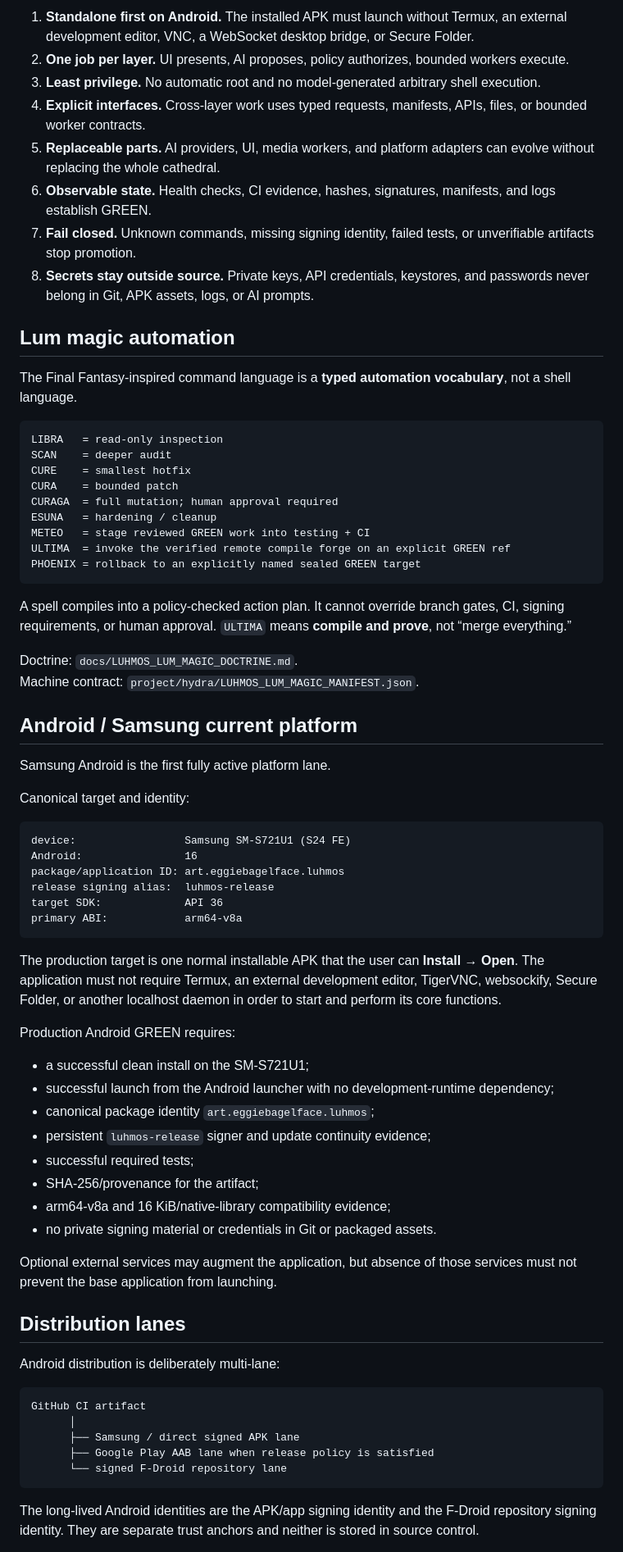
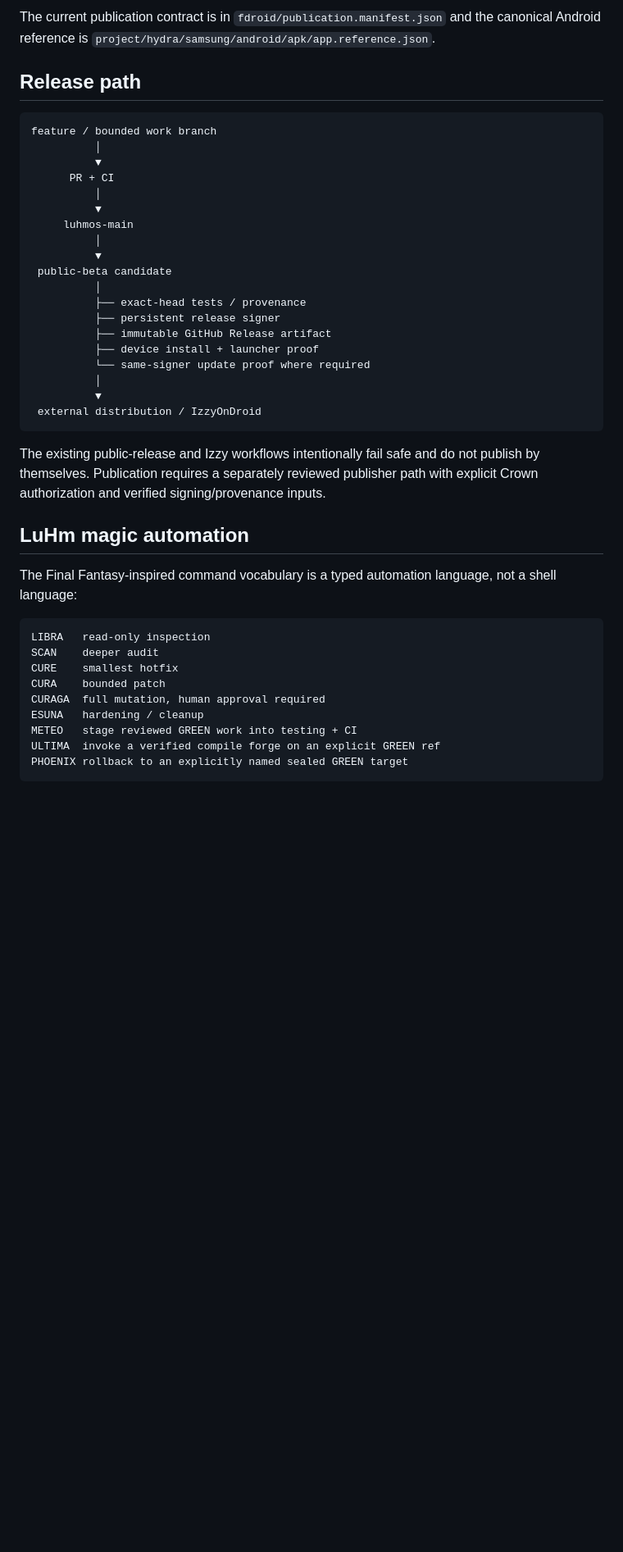
Before and after one commit to eggie-admin/hydra-shell-android, a Markdown page: README.md, the part around one of its changes. Shown at 82% size. Rendered like a GitHub page; blank space fills up the shorter version.

Commit message:
docs: present LuHm OS public beta candidate

````diff
--- a/README.md
+++ b/README.md
@@ -105,75 +123,45 @@ Core laws:
 
-1. **Standalone first on Android.** The installed APK must launch without Termux, an external development editor, VNC, a WebSocket desktop bridge, or Secure Folder.
-2. **One job per layer.** UI presents, AI proposes, policy authorizes, bounded workers execute.
-3. **Least privilege.** No automatic root and no model-generated arbitrary shell execution.
-4. **Explicit interfaces.** Cross-layer work uses typed requests, manifests, APIs, files, or bounded worker contracts.
-5. **Replaceable parts.** AI providers, UI, media workers, and platform adapters can evolve without replacing the whole cathedral.
-6. **Observable state.** Health checks, CI evidence, hashes, signatures, manifests, and logs establish GREEN.
-7. **Fail closed.** Unknown commands, missing signing identity, failed tests, or unverifiable artifacts stop promotion.
-8. **Secrets stay outside source.** Private keys, API credentials, keystores, and passwords never belong in Git, APK assets, logs, or AI prompts.
+The current publication contract is in `fdroid/publication.manifest.json` and the canonical Android reference is `project/hydra/samsung/android/apk/app.reference.json`.
 
-## Lum magic automation
-
-The Final Fantasy-inspired command language is a **typed automation vocabulary**, not a shell language.
+## Release path
 
 ```text
-LIBRA   = read-only inspection
-SCAN    = deeper audit
-CURE    = smallest hotfix
-CURA    = bounded patch
-CURAGA  = full mutation; human approval required
-ESUNA   = hardening / cleanup
-METEO   = stage reviewed GREEN work into testing + CI
-ULTIMA  = invoke the verified remote compile forge on an explicit GREEN ref
-PHOENIX = rollback to an explicitly named sealed GREEN target
+feature / bounded work branch
+          │
+          ▼
+      PR + CI
+          │
+          ▼
+     luhmos-main
+          │
+          ▼
+ public-beta candidate
+          │
+          ├── exact-head tests / provenance
+          ├── persistent release signer
+          ├── immutable GitHub Release artifact
+          ├── device install + launcher proof
+          └── same-signer update proof where required
+          │
+          ▼
+ external distribution / IzzyOnDroid
 ```
 
-A spell compiles into a policy-checked action plan. It cannot override branch gates, CI, signing requirements, or human approval. `ULTIMA` means **compile and prove**, not “merge everything.”
+The existing public-release and Izzy workflows intentionally fail safe and do not publish by themselves. Publication requires a separately reviewed publisher path with explicit Crown authorization and verified signing/provenance inputs.
 
-Doctrine: `docs/LUHMOS_LUM_MAGIC_DOCTRINE.md`.
-Machine contract: `project/hydra/LUHMOS_LUM_MAGIC_MANIFEST.json`.
+## LuHm magic automation
 
-## Android / Samsung current platform
-
-Samsung Android is the first fully active platform lane.
-
-Canonical target and identity:
+The Final Fantasy-inspired command vocabulary is a typed automation language, not a shell language:
 
 ```text
-device:                 Samsung SM-S721U1 (S24 FE)
-Android:                16
-package/application ID: art.eggiebagelface.luhmos
-release signing alias:  luhmos-release
-target SDK:             API 36
-primary ABI:            arm64-v8a
+LIBRA   read-only inspection
+SCAN    deeper audit
+CURE    smallest hotfix
+CURA    bounded patch
+CURAGA  full mutation, human approval required
+ESUNA   hardening / cleanup
+METEO   stage reviewed GREEN work into testing + CI
+ULTIMA  invoke a verified compile forge on an explicit GREEN ref
+PHOENIX rollback to an explicitly named sealed GREEN target
 ```
 
-The production target is one normal installable APK that the user can **Install → Open**. The application must not require Termux, an external development editor, TigerVNC, websockify, Secure Folder, or another localhost daemon in order to start and perform its core functions.
-
-Production Android GREEN requires:
-
-- a successful clean install on the SM-S721U1;
-- successful launch from the Android launcher with no development-runtime dependency;
-- canonical package identity `art.eggiebagelface.luhmos`;
-- persistent `luhmos-release` signer and update continuity evidence;
-- successful required tests;
-- SHA-256/provenance for the artifact;
-- arm64-v8a and 16 KiB/native-library compatibility evidence;
-- no private signing material or credentials in Git or packaged assets.
-
-Optional external services may augment the application, but absence of those services must not prevent the base application from launching.
-
-## Distribution lanes
-
-Android distribution is deliberately multi-lane:
-
-```text
-GitHub CI artifact
-      │
-      ├── Samsung / direct signed APK lane
-      ├── Google Play AAB lane when release policy is satisfied
-      └── signed F-Droid repository lane
-```
-
-The long-lived Android identities are the APK/app signing identity and the F-Droid repository signing identity. They are separate trust anchors and neither is stored in source control.
-
````
Also changed, not shown: other parts of README.md (+118 -163 lines).
